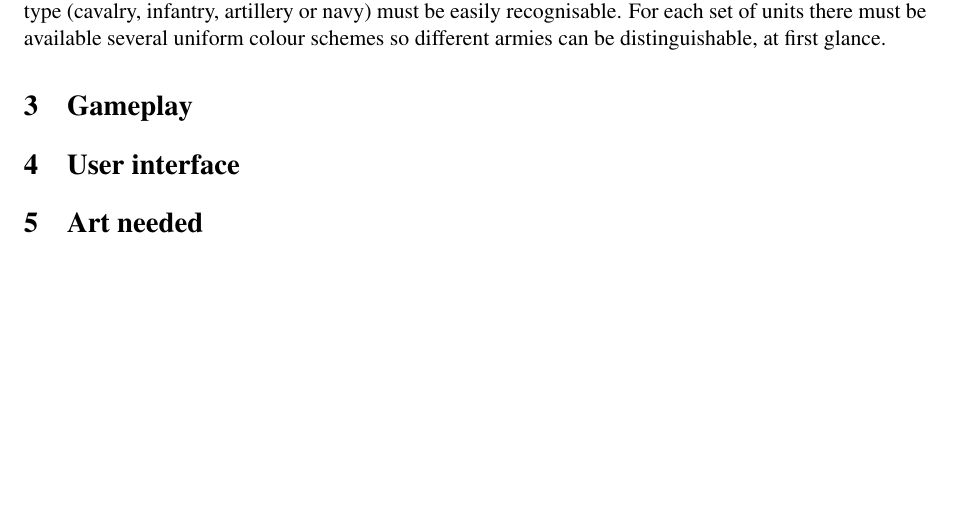
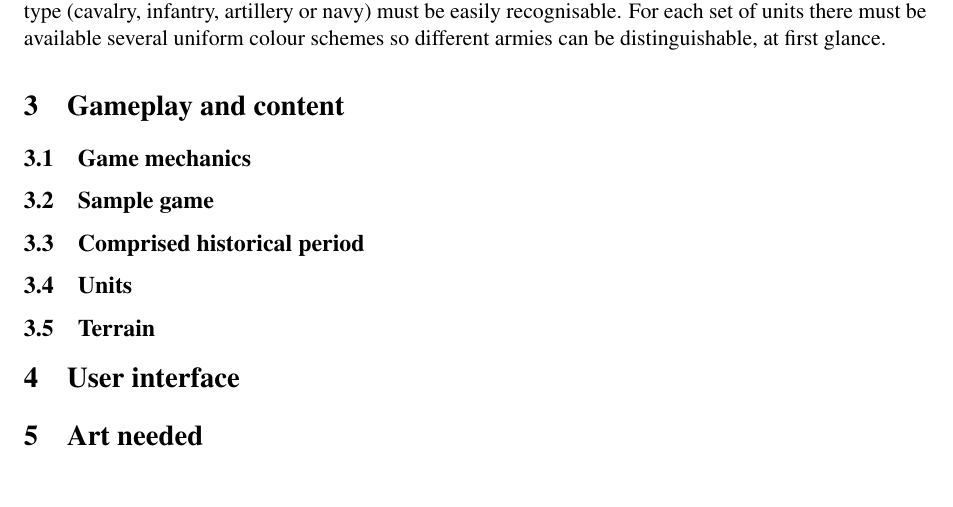
Before and after one commit to googlecode-mirror/the-conquest, a LaTeX document (doc/gdd/gdd.tex, which reads doc/gdd/gameplay.tex): part of page 4 of 4, cut so that both start at the same text. Compiled offline with pdfLaTeX.

Commit message:
Adds gameplay section skeleton

```diff
--- /dev/null
+++ b/doc/gdd/gameplay.tex
@@ -0,0 +1,11 @@
+% Gameplay
+
+\subsection{Game mechanics}
+
+\subsection{Sample game}
+
+\subsection{Comprised historical period}
+
+\subsection{Units}
+
+\subsection{Terrain}
--- a/doc/gdd/gdd.tex
+++ b/doc/gdd/gdd.tex
@@ -55,9 +55,9 @@ Changes over different revisions of this document.
 \label{sec:introduction}
 \input{introduction.tex}
 
-\section{Gameplay}
+\section{Gameplay and content}
 \label{sec:gameplay}
-%\input{gameplay.tex}
+\input{gameplay.tex}
 
 \section{User interface}
 \label{sec:interface}
```
